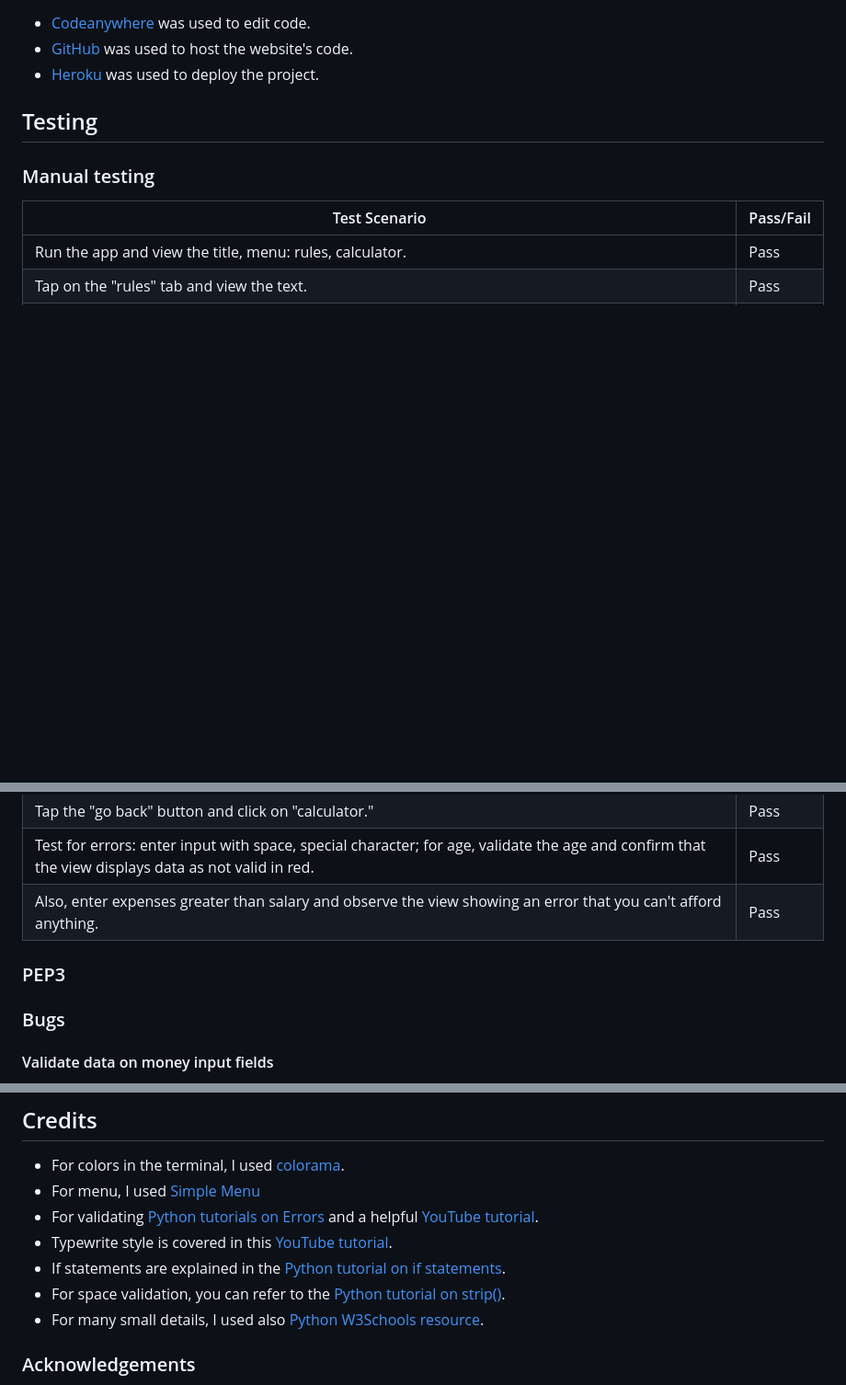
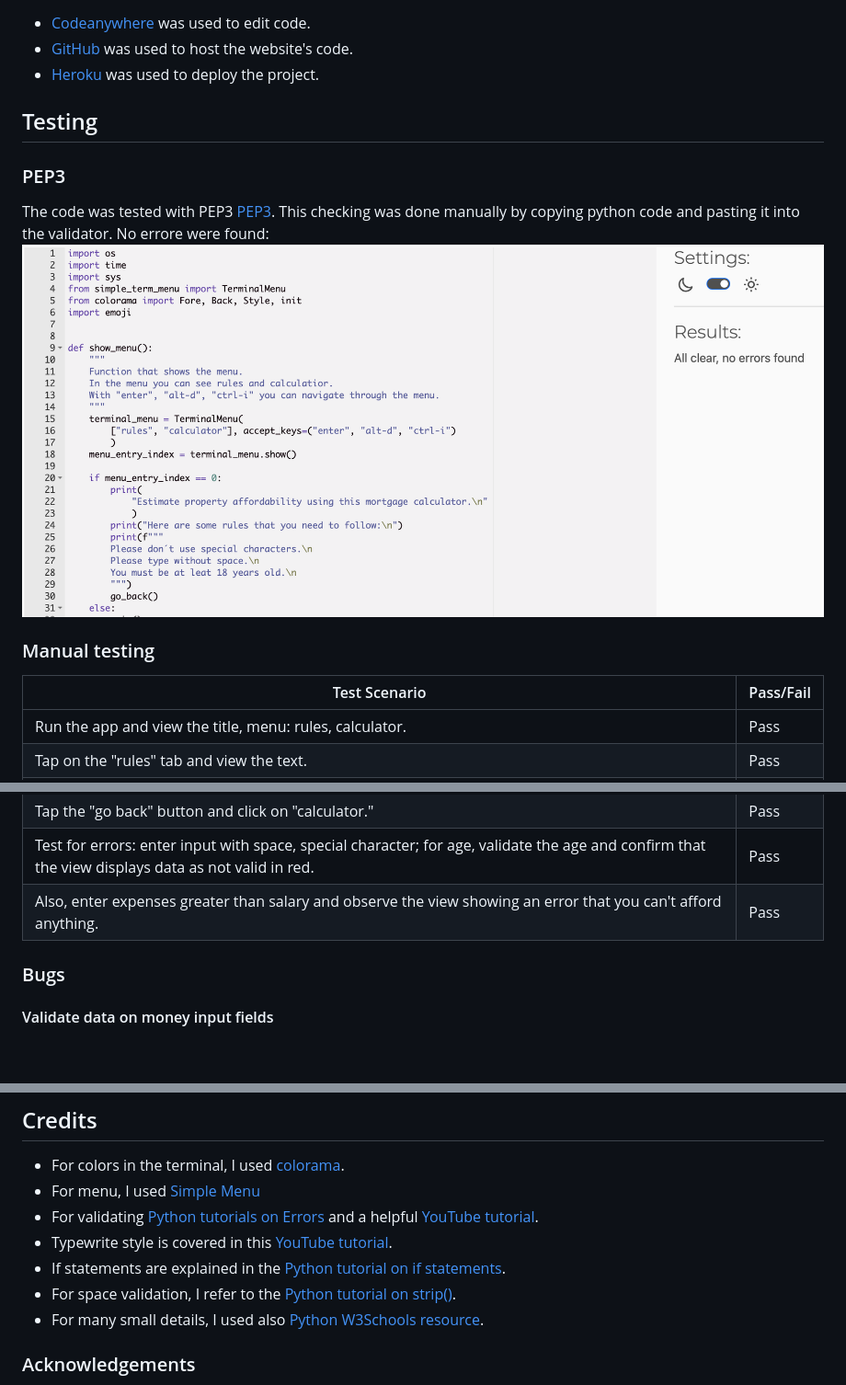
Before and after one commit to ninaschulte/mortgage-calculator, a Markdown page: README.md, 3 parts joined by grey strips. Shown: that part at 92% size. Drawn GitHub-style; blank space fills up the shorter version.

```diff
--- a/README.md
+++ b/README.md
@@ -62,6 +62,10 @@ Upon successful validation of the input data, the program presents the user with
 - [GitHub](https://github.com/) was used to host the website's code.
 - [Heroku](https://devcenter.heroku.com/articles/getting-started-with-python#set-up) was used to deploy the project.
 ## Testing
+### PEP3
+The code was tested with PEP3 [PEP3](https://pep8ci.herokuapp.com/). This checking was done manually by copying python code and pasting it into the validator.
+No errore were found:
+![Image Alt Text](./documentation/pep.png)
 ### Manual testing
 | Test Scenario | Pass/Fail |
 |---------------|-----------|
@@ -75,7 +79,6 @@ Upon successful validation of the input data, the program presents the user with
 | Tap the "go back" button and click on "calculator." | Pass |
 | Test for errors: enter input with space, special character; for age, validate the age and confirm that the view displays data as not valid in red. | Pass |
 | Also, enter expenses greater than salary and observe the view showing an error that you can't afford anything. | Pass |
-### PEP3
 ### Bugs
 #### Validate data on money input fields
 1. I have a code with three money inputs that need to be validated. In my first version of the code, I attempted to validate all three inputs through one while loop. The issue here was that the error messages didn't appear, and in case of an error, the terminal just displayed the same question again.
@@ -235,7 +238,7 @@ def get_money_info():
 - For validating [Python tutorials on Errors](https://docs.python.org/3/tutorial/errors.html) and a helpful [YouTube tutorial](https://www.youtube.com/watch?v=LUWyA3m_-r0&t=644s).
 - Typewrite style is covered in this [YouTube tutorial](https://www.youtube.com/watch?v=2h8e0tXHfk0).
 - If statements are explained in the [Python tutorial on if statements](https://docs.python.org/3/tutorial/controlflow.html#if-statements).
-- For space validation, you can refer to the [Python tutorial on strip()](https://docs.python.org/3/library/stdtypes.html#str.strip).
+- For space validation, I refer to the [Python tutorial on strip()](https://docs.python.org/3/library/stdtypes.html#str.strip).
 - For many small details, I used also [Python W3Schools resource](https://www.w3schools.com/python/).
 ### Acknowledgements
 - I am truly grateful for the unwavering support and valuable feedback provided by my mentor [Julia Konovalova](https://github.com/IuliiaKonovalova) throughout my journey. Julia Konovalova guidance has been instrumental in shaping my growth and progress.
```
